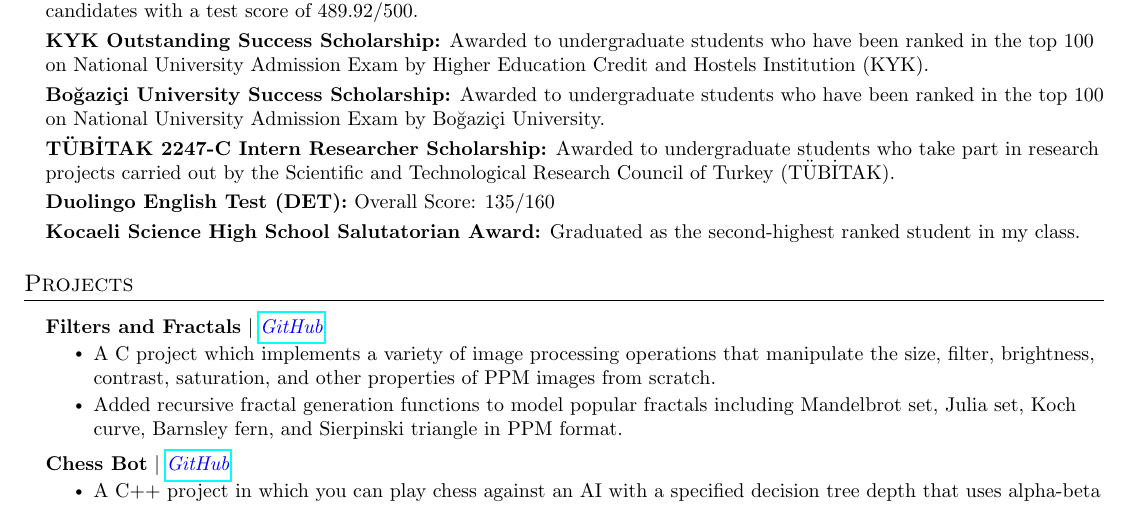
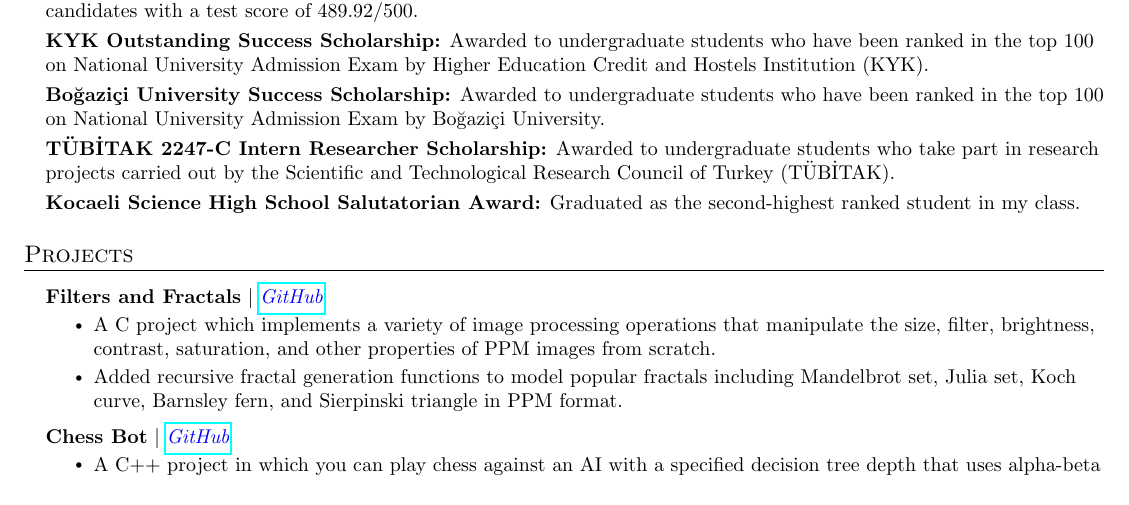
Before and after one commit to QhenryQ/henry_qu_cv, a LaTeX document (main.tex): part of page 2 of 3, cut so that both start at the same text. Compiled offline with pdfLaTeX.

Commit message:
update main tex

```diff
--- a/main.tex
+++ b/main.tex
@@ -275,8 +275,6 @@
 
         \textbf{TÜBİTAK 2247-C Intern Researcher Scholarship:}{ Awarded to undergraduate students who take part in research projects carried out by the Scientific and Technological Research Council of Turkey (TÜBİTAK).} \\ \vspace{3pt}
 
-        \textbf{Duolingo English Test (DET):}{ Overall Score: 135/160} \\ \vspace{3pt}
-
         % \textbf{Boğaziçi University English Proficiency Test (BUEPT):}{ Achieved the highest grade A on the BUEPT grading scheme with a total score in the range of 85-100.} \\ \vspace{3pt}
 
         \textbf{Kocaeli Science High School Salutatorian Award:}{ Graduated as the second-highest ranked student in my class.}
```
